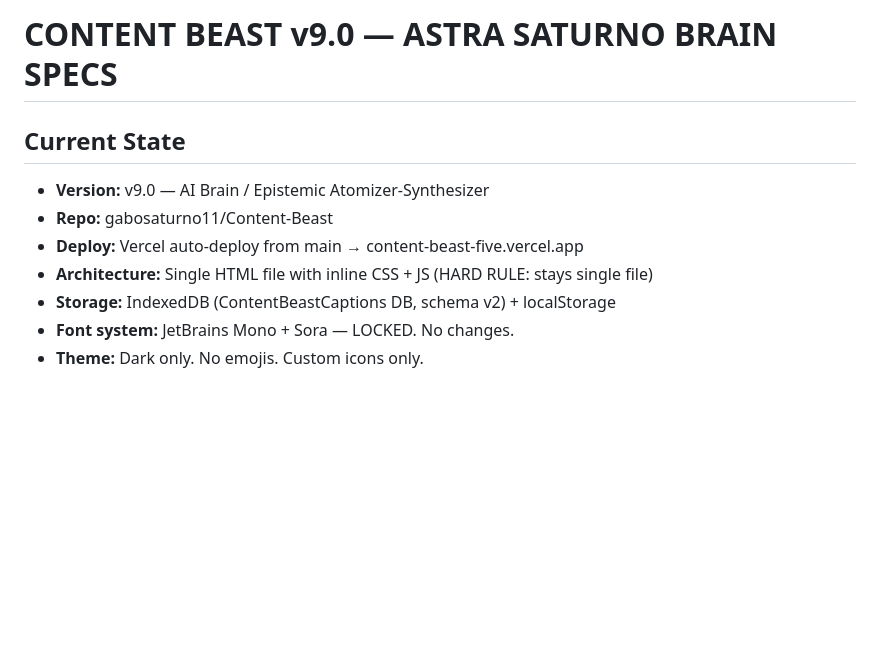
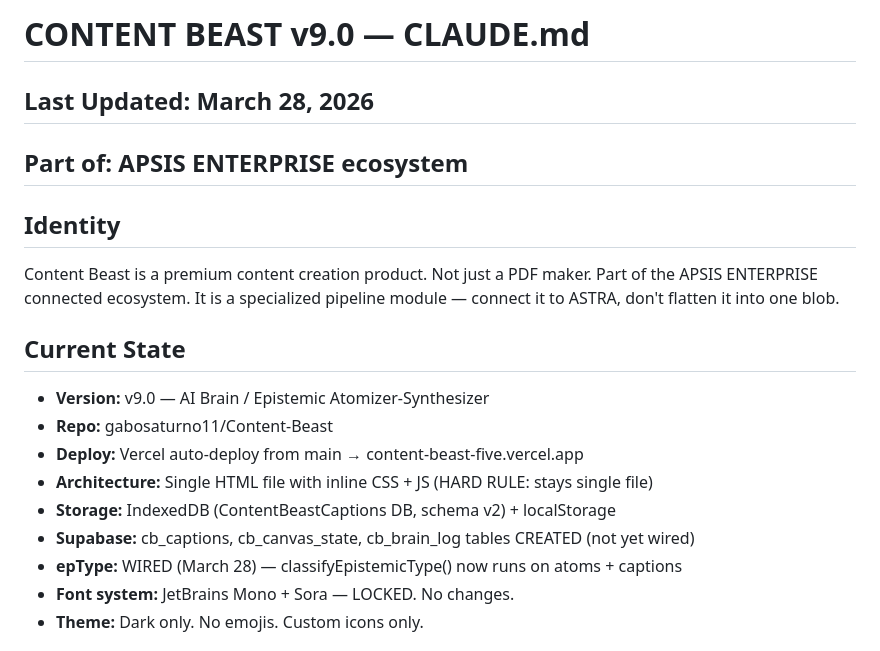
Before and after one commit to gabosaturno11/Content-Beast, a Markdown page: CLAUDE.md, the part around the change. GitHub-like rendering; blank space fills up the shorter version.

Commit message:
docs: add APSIS ENTERPRISE context + epType/Supabase status to CLAUDE.md
Co-Authored-By: Claude Opus 4.6 (1M context) <noreply@anthropic.com>

```diff
--- a/CLAUDE.md
+++ b/CLAUDE.md
@@ -1,4 +1,9 @@
-# CONTENT BEAST v9.0 — ASTRA SATURNO BRAIN SPECS
+# CONTENT BEAST v9.0 — CLAUDE.md
+## Last Updated: March 28, 2026
+## Part of: APSIS ENTERPRISE ecosystem
+
+## Identity
+Content Beast is a premium content creation product. Not just a PDF maker. Part of the APSIS ENTERPRISE connected ecosystem. It is a specialized pipeline module — connect it to ASTRA, don't flatten it into one blob.
 
 ## Current State
 - **Version:** v9.0 — AI Brain / Epistemic Atomizer-Synthesizer
@@ -6,6 +11,8 @@
 - **Deploy:** Vercel auto-deploy from main → content-beast-five.vercel.app
 - **Architecture:** Single HTML file with inline CSS + JS (HARD RULE: stays single file)
 - **Storage:** IndexedDB (ContentBeastCaptions DB, schema v2) + localStorage
+- **Supabase:** cb_captions, cb_canvas_state, cb_brain_log tables CREATED (not yet wired)
+- **epType:** WIRED (March 28) — classifyEpistemicType() now runs on atoms + captions
 - **Font system:** JetBrains Mono + Sora — LOCKED. No changes.
 - **Theme:** Dark only. No emojis. Custom icons only.
 
```
